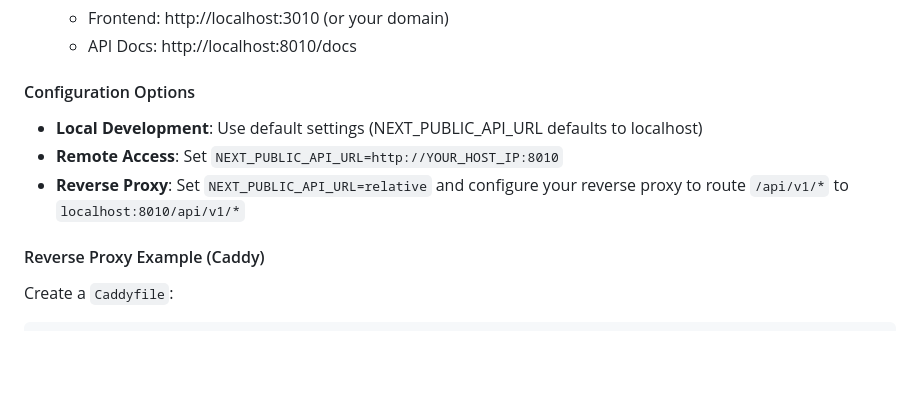
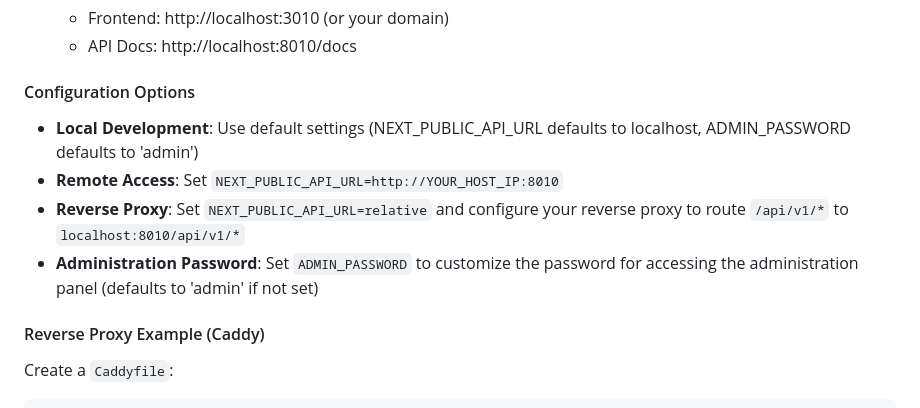
Before and after one commit to Reasel/Whiskey-Tasting, a Markdown page: README.md, the part around the change. GitHub-like rendering; blank space fills up the shorter version.

Commit message:
update so that the password is settable in the docker compose stack or the .env.

```diff
--- a/README.md
+++ b/README.md
@@ -88,9 +88,10 @@ GitHub releases are automatically created for each versioned deployment, providi
 
 #### Configuration Options
 
-- **Local Development**: Use default settings (NEXT_PUBLIC_API_URL defaults to localhost)
+- **Local Development**: Use default settings (NEXT_PUBLIC_API_URL defaults to localhost, ADMIN_PASSWORD defaults to 'admin')
 - **Remote Access**: Set `NEXT_PUBLIC_API_URL=http://YOUR_HOST_IP:8010`
 - **Reverse Proxy**: Set `NEXT_PUBLIC_API_URL=relative` and configure your reverse proxy to route `/api/v1/*` to `localhost:8010/api/v1/*`
+- **Administration Password**: Set `ADMIN_PASSWORD` to customize the password for accessing the administration panel (defaults to 'admin' if not set)
 
 #### Reverse Proxy Example (Caddy)
 
```
